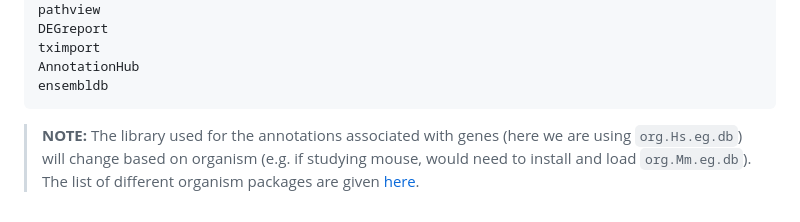
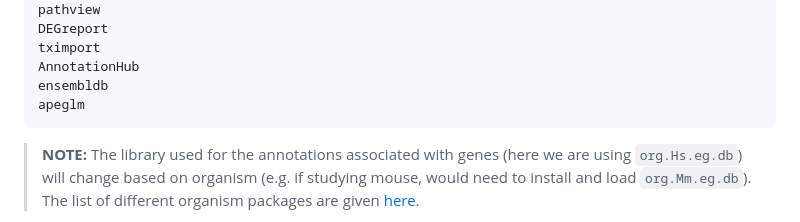
Before and after one commit to hbctraining/DGE_workshop_salmon_online, a Markdown page: README.md, the part around the change. Drawn GitHub-style.

Commit message:
adding apeglm

````diff
--- a/README.md
+++ b/README.md
@@ -71,6 +71,7 @@ DEGreport
 tximport
 AnnotationHub
 ensembldb
+apeglm
 ```
 
 > **NOTE:** The library used for the annotations associated with genes (here we are using `org.Hs.eg.db`) will change based on organism (e.g. if studying mouse, would need to install and load `org.Mm.eg.db`). The list of different organism packages are given [here](https://github.com/hbctraining/Training-modules/raw/master/DGE-functional-analysis/img/available_annotations.png).
````
